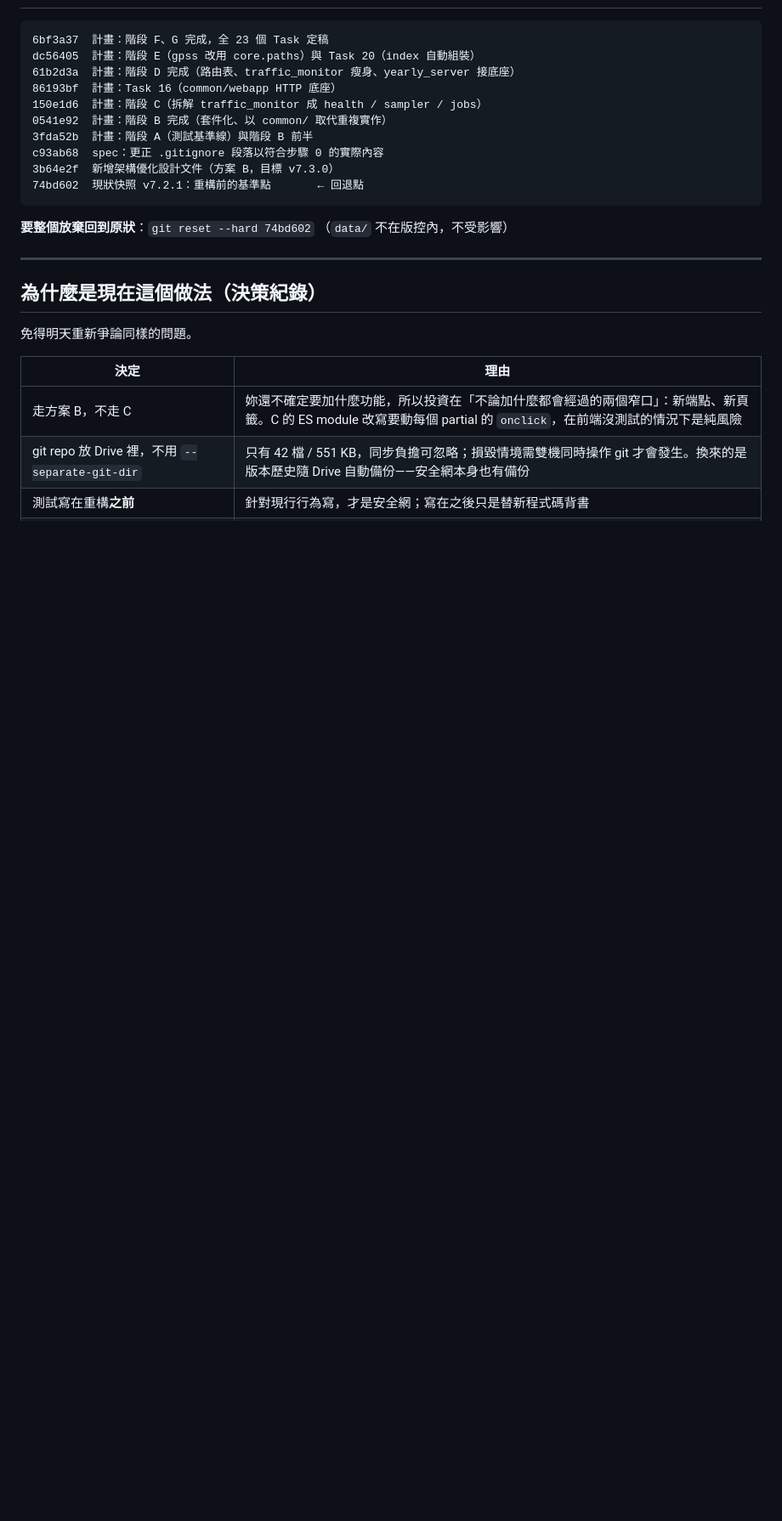
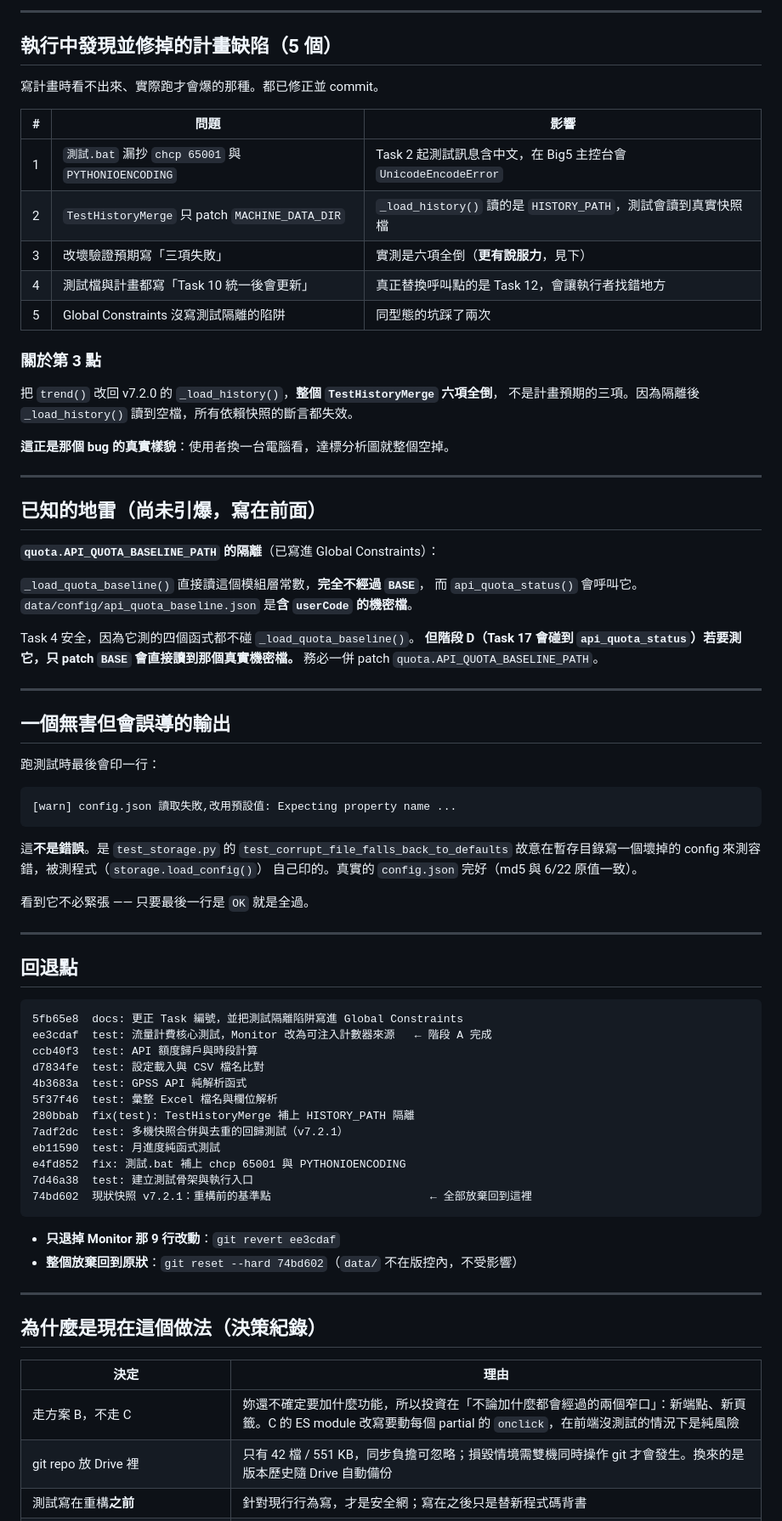
Before and after one commit to lavender0733/flow_check, a Markdown page: doc/plans/進度.md, the part around one of its changes. Shown at 85% size. Drawn GitHub-style; blank space fills up the shorter version.

````diff
--- a/doc/plans/進度.md
+++ b/doc/plans/進度.md
@@ -46,28 +96,82 @@
+---
+
+## 執行中發現並修掉的計畫缺陷（5 個）
+
+寫計畫時看不出來、實際跑才會爆的那種。都已修正並 commit。
+
+| # | 問題 | 影響 |
+|---|---|---|
+| 1 | `測試.bat` 漏抄 `chcp 65001` 與 `PYTHONIOENCODING` | Task 2 起測試訊息含中文，在 Big5 主控台會 `UnicodeEncodeError` |
+| 2 | `TestHistoryMerge` 只 patch `MACHINE_DATA_DIR` | `_load_history()` 讀的是 `HISTORY_PATH`，測試會讀到真實快照檔 |
+| 3 | 改壞驗證預期寫「三項失敗」 | 實測是六項全倒（**更有說服力**，見下） |
+| 4 | 測試檔與計畫都寫「Task 10 統一後會更新」 | 真正替換呼叫點的是 Task 12，會讓執行者找錯地方 |
+| 5 | Global Constraints 沒寫測試隔離的陷阱 | 同型態的坑踩了兩次 |
+
+### 關於第 3 點
+
+把 `trend()` 改回 v7.2.0 的 `_load_history()`，**整個 `TestHistoryMerge` 六項全倒**，
+不是計畫預期的三項。因為隔離後 `_load_history()` 讀到空檔，所有依賴快照的斷言都失效。
+
+**這正是那個 bug 的真實樣貌**：使用者換一台電腦看，達標分析圖就整個空掉。
+
+---
+
+## 已知的地雷（尚未引爆，寫在前面）
+
+**`quota.API_QUOTA_BASELINE_PATH` 的隔離**（已寫進 Global Constraints）：
+
+`_load_quota_baseline()` 直接讀這個模組層常數，**完全不經過 `BASE`**，
+而 `api_quota_status()` 會呼叫它。`data/config/api_quota_baseline.json`
+是**含 `userCode` 的機密檔**。
+
+Task 4 安全，因為它測的四個函式都不碰 `_load_quota_baseline()`。
+**但階段 D（Task 17 會碰到 `api_quota_status`）若要測它，只 patch `BASE`
+會直接讀到那個真實機密檔。** 務必一併 patch `quota.API_QUOTA_BASELINE_PATH`。
+
+---
+
+## 一個無害但會誤導的輸出
+
+跑測試時最後會印一行：
 
 ```
-6bf3a37  計畫：階段 F、G 完成，全 23 個 Task 定稿
-dc56405  計畫：階段 E（gpss 改用 core.paths）與 Task 20（index 自動組裝）
-61b2d3a  計畫：階段 D 完成（路由表、traffic_monitor 瘦身、yearly_server 接底座）
-86193bf  計畫：Task 16（common/webapp HTTP 底座）
-150e1d6  計畫：階段 C（拆解 traffic_monitor 成 health / sampler / jobs）
-0541e92  計畫：階段 B 完成（套件化、以 common/ 取代重複實作）
-3fda52b  計畫：階段 A（測試基準線）與階段 B 前半
-c93ab68  spec：更正 .gitignore 段落以符合步驟 0 的實際內容
-3b64e2f  新增架構優化設計文件（方案 B，目標 v7.3.0）
-74bd602  現狀快照 v7.2.1：重構前的基準點       ← 回退點
+[warn] config.json 讀取失敗,改用預設值: Expecting property name ...
 ```
 
-**要整個放棄回到原狀**：`git reset --hard 74bd602`
-（`data/` 不在版控內，不受影響）
+這**不是錯誤**。是 `test_storage.py` 的 `test_corrupt_file_falls_back_to_defaults`
+故意在暫存目錄寫一個壞掉的 config 來測容錯，被測程式（`storage.load_config()`）
+自己印的。真實的 `config.json` 完好（md5 與 6/22 原值一致）。
+
+看到它不必緊張 —— 只要最後一行是 `OK` 就是全過。
+
+---
+
+## 回退點
+
+```
+5fb65e8  docs: 更正 Task 編號，並把測試隔離陷阱寫進 Global Constraints
+ee3cdaf  test: 流量計費核心測試，Monitor 改為可注入計數器來源   ← 階段 A 完成
+ccb40f3  test: API 額度歸戶與時段計算
+d7834fe  test: 設定載入與 CSV 檔名比對
+4b3683a  test: GPSS API 純解析函式
+5f37f46  test: 彙整 Excel 檔名與欄位解析
+280bbab  fix(test): TestHistoryMerge 補上 HISTORY_PATH 隔離
+7adf2dc  test: 多機快照合併與去重的回歸測試（v7.2.1）
+eb11590  test: 月進度純函式測試
+e4fd852  fix: 測試.bat 補上 chcp 65001 與 PYTHONIOENCODING
+7d46a38  test: 建立測試骨架與執行入口
+74bd602  現狀快照 v7.2.1：重構前的基準點                        ← 全部放棄回到這裡
+```
+
+- **只退掉 Monitor 那 9 行改動**：`git revert ee3cdaf`
+- **整個放棄回到原狀**：`git reset --hard 74bd602`（`data/` 不在版控內，不受影響）
 
 ---
 
 ## 為什麼是現在這個做法（決策紀錄）
 
-免得明天重新爭論同樣的問題。
-
 | 決定 | 理由 |
 |---|---|
 | 走方案 B，不走 C | 妳還不確定要加什麼功能，所以投資在「不論加什麼都會經過的兩個窄口」：新端點、新頁籤。C 的 ES module 改寫要動每個 partial 的 `onclick`，在前端沒測試的情況下是純風險 |
-| git repo 放 Drive 裡，不用 `--separate-git-dir` | 只有 42 檔 / 551 KB，同步負擔可忽略；損毀情境需雙機同時操作 git 才會發生。換來的是版本歷史隨 Drive 自動備份——安全網本身也有備份 |
+| git repo 放 Drive 裡 | 只有 42 檔 / 551 KB，同步負擔可忽略；損毀情境需雙機同時操作 git 才會發生。換來的是版本歷史隨 Drive 自動備份 |
 | 測試寫在重構**之前** | 針對現行行為寫，才是安全網；寫在之後只是替新程式碼背書 |
````
Also changed, not shown: other parts of doc/plans/進度.md (+97 -54 lines).
